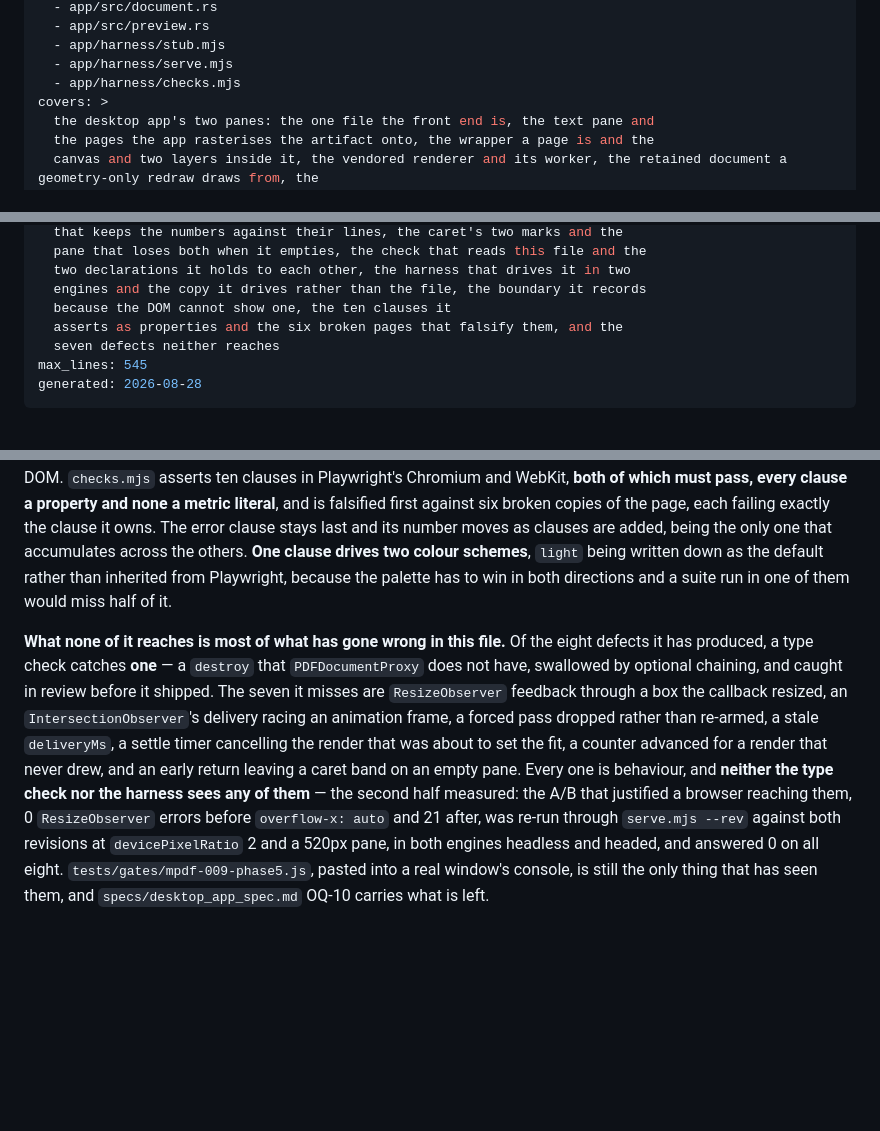
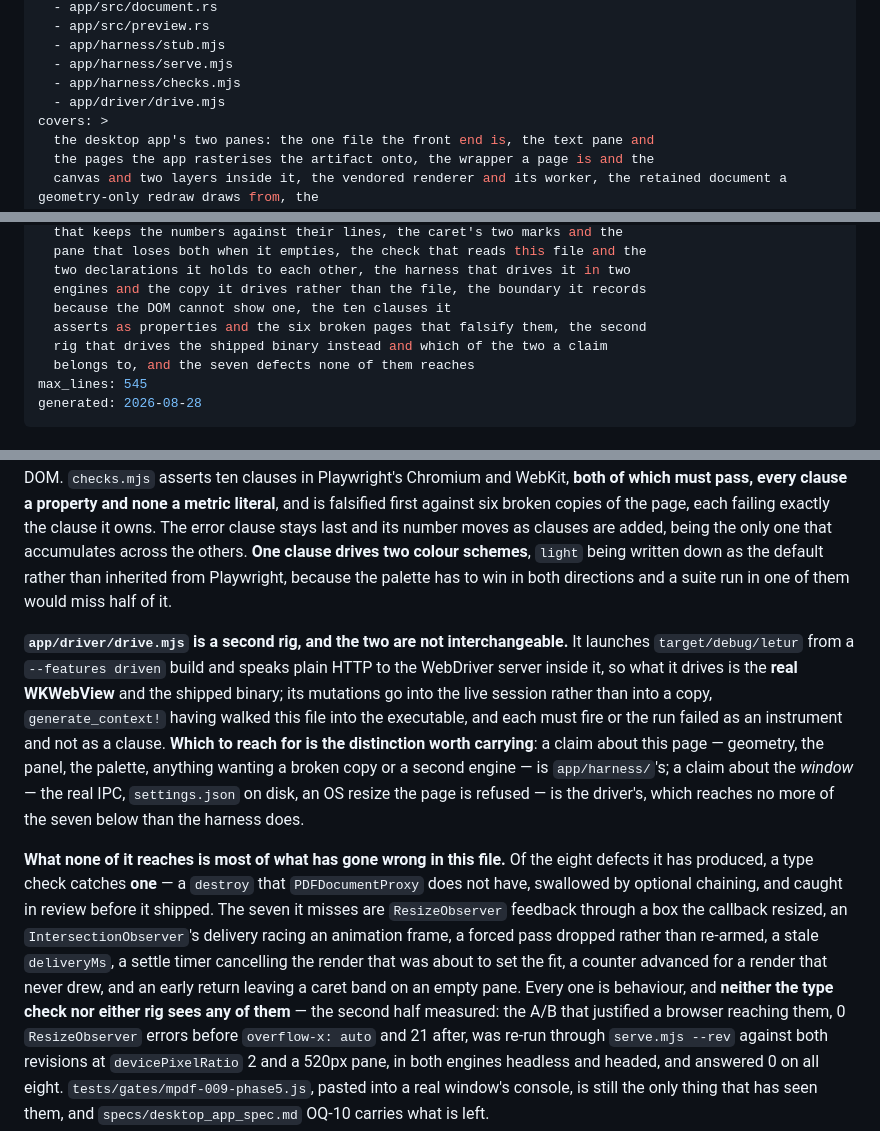
Before and after one commit to Ivapo/letur, a Markdown page: rules/desktop-panes.md, 3 parts joined by grey strips. GitHub-like rendering; blank space fills up the shorter version.

```diff
--- a/rules/desktop-panes.md
+++ b/rules/desktop-panes.md
@@ -9,6 +9,7 @@ sources:
   - app/harness/stub.mjs
   - app/harness/serve.mjs
   - app/harness/checks.mjs
+  - app/driver/drive.mjs
 covers: >
   the desktop app's two panes: the one file the front end is, the text pane and
   the pages the app rasterises the artifact onto, the wrapper a page is and the
@@ -39,8 +40,9 @@ covers: >
   two declarations it holds to each other, the harness that drives it in two
   engines and the copy it drives rather than the file, the boundary it records
   because the DOM cannot show one, the ten clauses it
-  asserts as properties and the six broken pages that falsify them, and the
-  seven defects neither reaches
+  asserts as properties and the six broken pages that falsify them, the second
+  rig that drives the shipped binary instead and which of the two a claim
+  belongs to, and the seven defects none of them reaches
 max_lines: 545
 generated: 2026-08-28
 ---
@@ -562,6 +564,17 @@ number moves as clauses are added, being the only one that accumulates across th
 than inherited from Playwright, because the palette has to win in both directions and a
 suite run in one of them would miss half of it.
 
+**`app/driver/drive.mjs` is a second rig, and the two are not interchangeable.** It launches
+`target/debug/letur` from a `--features driven` build and speaks plain HTTP to the WebDriver
+server inside it, so what it drives is the **real WKWebView** and the shipped binary; its
+mutations go into the live session rather than into a copy, `generate_context!` having walked
+this file into the executable, and each must fire or the run failed as an instrument and not as
+a clause. **Which to reach for is the distinction worth carrying**: a claim about this page —
+geometry, the panel, the palette, anything wanting a broken copy or a second engine — is
+`app/harness/`'s; a claim about the *window* — the real IPC, `settings.json` on disk, an OS
+resize the page is refused — is the driver's, which reaches no more of the seven below than the
+harness does.
+
 **What none of it reaches is most of what has gone wrong in this file.** Of the eight defects it
 has produced, a type check catches **one** — a `destroy` that `PDFDocumentProxy` does not have,
 swallowed by optional chaining, and caught in review before it shipped. The seven it misses are
@@ -569,7 +582,7 @@ swallowed by optional chaining, and caught in review before it shipped. The seve
 delivery racing an animation frame, a forced pass dropped rather than re-armed, a stale
 `deliveryMs`, a settle timer cancelling the render that was about to set the fit, a counter
 advanced for a render that never drew, and an early return leaving a caret band on an empty
-pane. Every one is behaviour, and **neither the type check nor the harness sees any of them** —
+pane. Every one is behaviour, and **neither the type check nor either rig sees any of them** —
 the second half measured: the A/B that justified a browser reaching them, 0 `ResizeObserver`
 errors before `overflow-x: auto` and 21 after, was re-run through `serve.mjs --rev` against both
 revisions at `devicePixelRatio` 2 and a 520px pane, in both engines headless and headed, and
```
Also changed, not shown: rules/desktop.md (+31 -3 lines).
